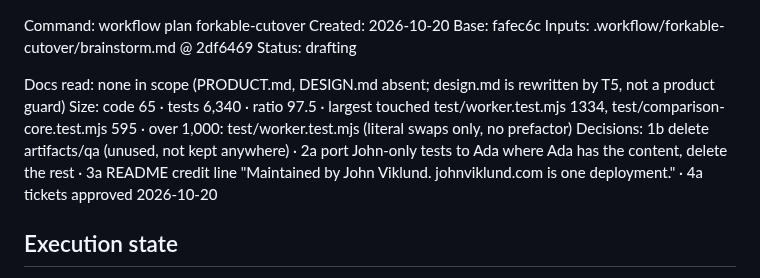
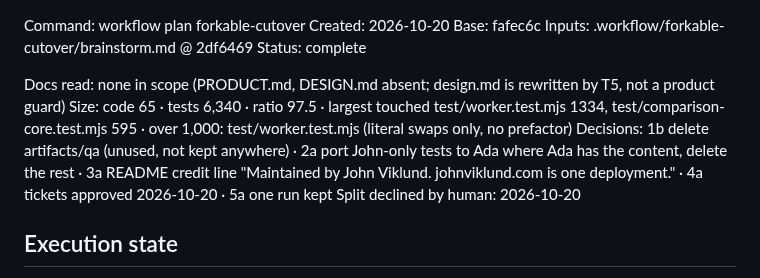
Before and after one commit to johnviklund/agent-cv, a Markdown page: .workflow/forkable-cutover/plan.md, the part around the change. Rendered like a GitHub page.

Commit message:
workflow: plan forkable-cutover — 7 tickets approved, split declined
Co-Authored-By: Claude Opus 5.5 <noreply@anthropic.com>

```diff
--- a/.workflow/forkable-cutover/plan.md
+++ b/.workflow/forkable-cutover/plan.md
@@ -2,11 +2,12 @@ Command: workflow plan forkable-cutover
 Created: 2026-10-20
 Base:    fafec6c
 Inputs:  .workflow/forkable-cutover/brainstorm.md @ 2df6469
-Status:  drafting
+Status:  complete
 
 Docs read: none in scope (PRODUCT.md, DESIGN.md absent; design.md is rewritten by T5, not a product guard)
 Size: code 65 · tests 6,340 · ratio 97.5 · largest touched test/worker.test.mjs 1334, test/comparison-core.test.mjs 595 · over 1,000: test/worker.test.mjs (literal swaps only, no prefactor)
-Decisions: 1b delete artifacts/qa (unused, not kept anywhere) · 2a port John-only tests to Ada where Ada has the content, delete the rest · 3a README credit line "Maintained by John Viklund. johnviklund.com is one deployment." · 4a tickets approved 2026-10-20
+Decisions: 1b delete artifacts/qa (unused, not kept anywhere) · 2a port John-only tests to Ada where Ada has the content, delete the rest · 3a README credit line "Maintained by John Viklund. johnviklund.com is one deployment." · 4a tickets approved 2026-10-20 · 5a one run kept
+Split declined by human: 2026-10-20
 
 ## Execution state
 <filled by execute>
```
